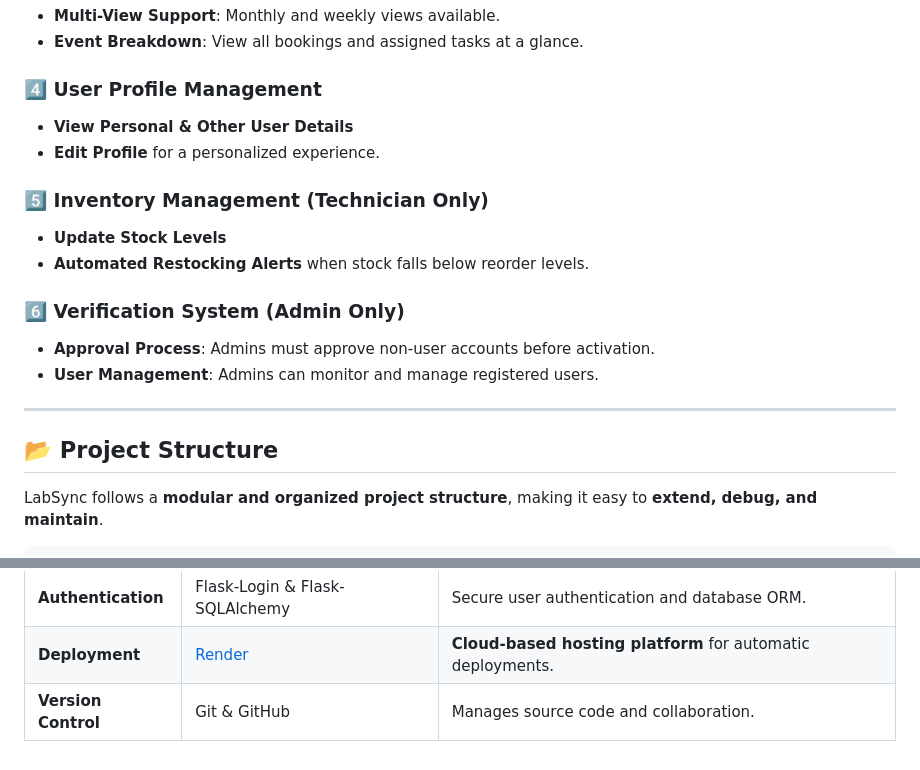
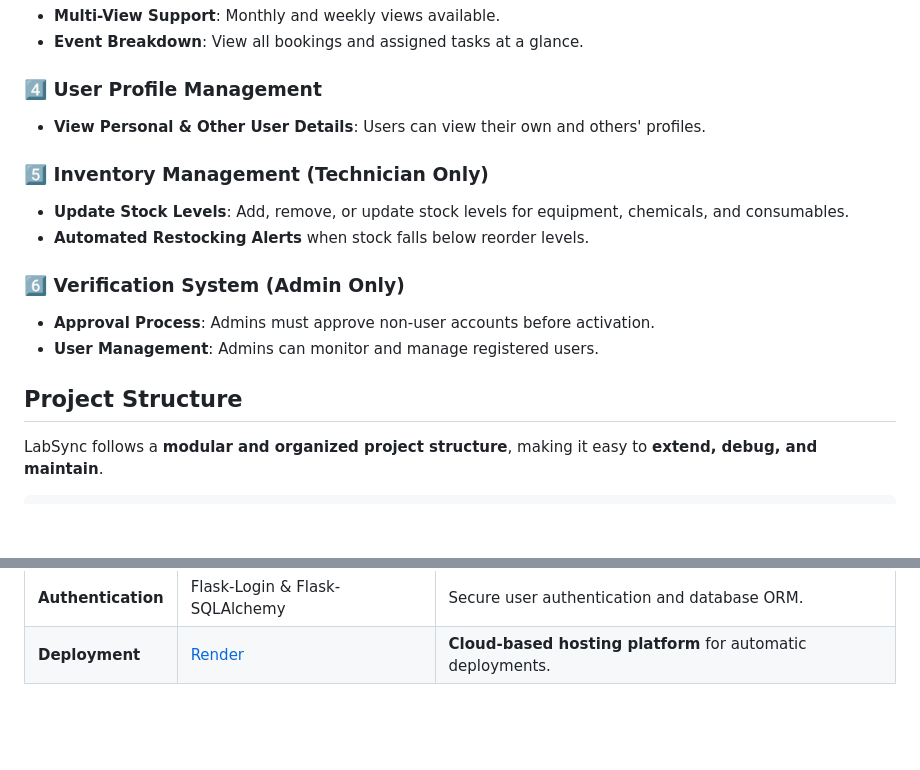
Before and after one commit to sirithatthamrong/SWE-P1, a Markdown page: README.md, 2 parts joined by grey strips. Rendered like a GitHub page; blank space fills up the shorter version.

Commit message:
doc: update README.md

```diff
--- a/README.md
+++ b/README.md
@@ -88,12 +83,11 @@ credentials:
 
 ### **4️⃣ User Profile Management**
 
-- **View Personal & Other User Details**
-- **Edit Profile** for a personalized experience.
+- **View Personal & Other User Details**: Users can view their own and others' profiles.
 
 ### **5️⃣ Inventory Management (Technician Only)**
 
-- **Update Stock Levels**
+- **Update Stock Levels**: Add, remove, or update stock levels for equipment, chemicals, and consumables.
 - **Automated Restocking Alerts** when stock falls below reorder levels.
 
 ### **6️⃣ Verification System (Admin Only)**
@@ -101,9 +95,7 @@ credentials:
 - **Approval Process**: Admins must approve non-user accounts before activation.
 - **User Management**: Admins can monitor and manage registered users.
 
----
-
-## **📂 Project Structure**
+## **Project Structure**
 
 LabSync follows a **modular and organized project structure**, making it easy to **extend, debug, and maintain**.
 
@@ -147,4 +137,3 @@ LabSync is built using **modern technologies** to ensure **scalability, performa
 | **Database**      | [PostgreSQL](https://www.postgresql.org/) | Relational database for structured data storage. |
 | **Authentication** | Flask-Login & Flask-SQLAlchemy | Secure user authentication and database ORM. |
 | **Deployment**    | [Render](https://render.com/) | **Cloud-based hosting platform** for automatic deployments. |
-| **Version Control** | Git & GitHub | Manages source code and collaboration. |
```
Also changed, not shown: other parts of README.md (+4 -11 lines).
